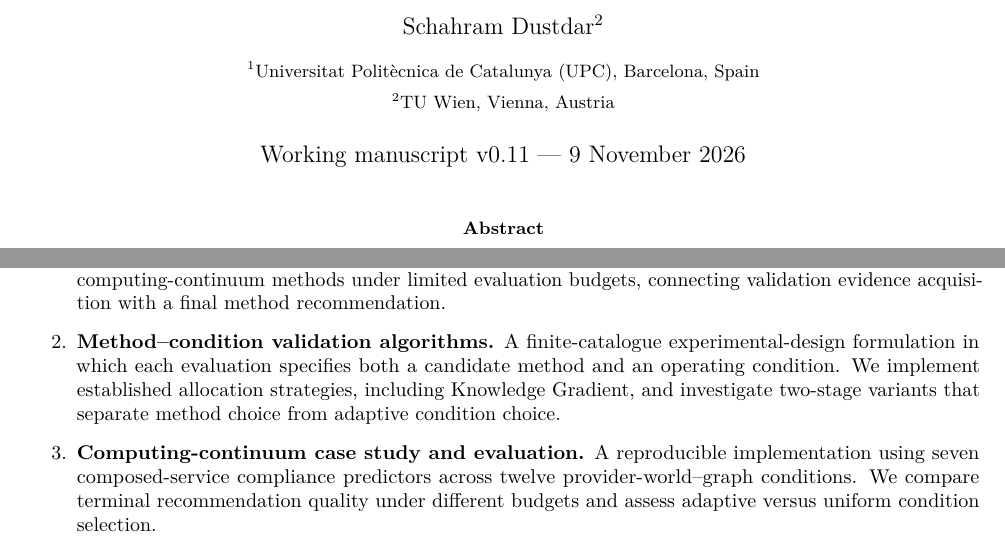
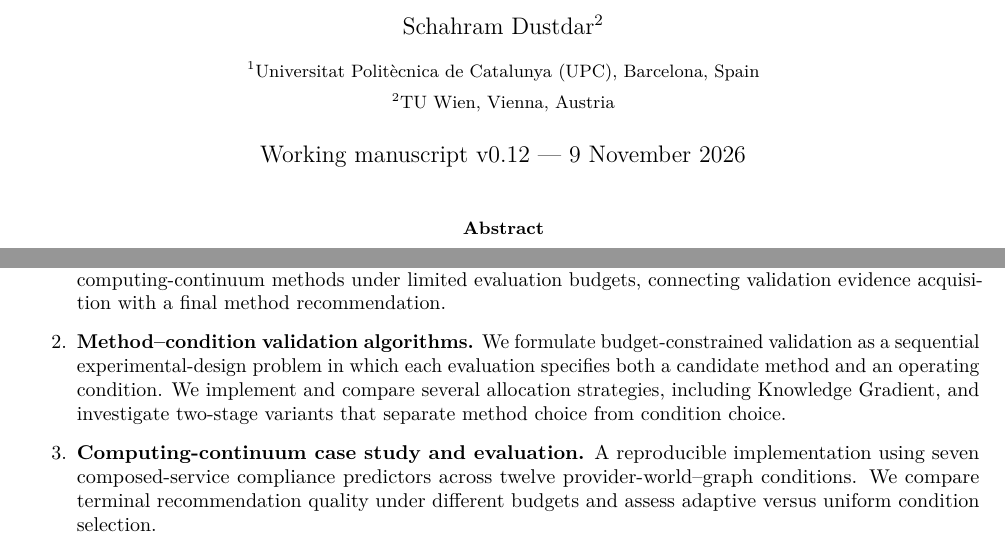
Before and after one commit to ildefons/praise-cao-sim, a LaTeX paper (first_science/b1/planb_validation/paper_systems/main.tex): two parts of pages 1 and 2 of 9, joined at a grey line, cut so that both start at the same text. Compiled offline with pdfLaTeX.

Commit message:
Clarify single validation problem formulation versus multiple allocation algorithms

```diff
--- a/first_science/b1/planb_validation/paper_systems/main.tex
+++ b/first_science/b1/planb_validation/paper_systems/main.tex
@@ -22,7 +22,7 @@
 \author{Ildefons Magrans de Abril$^{1}$ \and Xavier Franch$^{1}$ \and Schahram Dustdar$^{2}$\\[6pt]
 \small $^{1}$Universitat Polit\`ecnica de Catalunya (UPC), Barcelona, Spain\\
 \small $^{2}$TU Wien, Vienna, Austria}
-\date{Working manuscript v0.11 --- 9 November 2026}
+\date{Working manuscript v0.12 --- 9 November 2026}
 
 \begin{document}
 \maketitle
@@ -47,7 +47,7 @@ We contribute a budget-aware validation framework for computing-continuum system
 
 \begin{enumerate}
 \item \textbf{Budget-aware validation methodology.} A sequential framework for comparing and selecting computing-continuum methods under limited evaluation budgets, connecting validation evidence acquisition with a final method recommendation.
-\item \textbf{Method--condition validation algorithms.} A finite-catalogue experimental-design formulation in which each evaluation specifies both a candidate method and an operating condition. We implement established allocation strategies, including Knowledge Gradient, and investigate two-stage variants that separate method choice from adaptive condition choice.
+\item \textbf{Method--condition validation algorithms.} We formulate budget-constrained validation as a sequential experimental-design problem in which each evaluation specifies both a candidate method and an operating condition. We implement and compare several allocation strategies, including Knowledge Gradient, and investigate two-stage variants that separate method choice from condition choice.
 \item \textbf{Computing-continuum case study and evaluation.} A reproducible implementation using seven composed-service compliance predictors across twelve provider-world--graph conditions. We compare terminal recommendation quality under different budgets and assess adaptive versus uniform condition selection.
 \end{enumerate}
 
```
